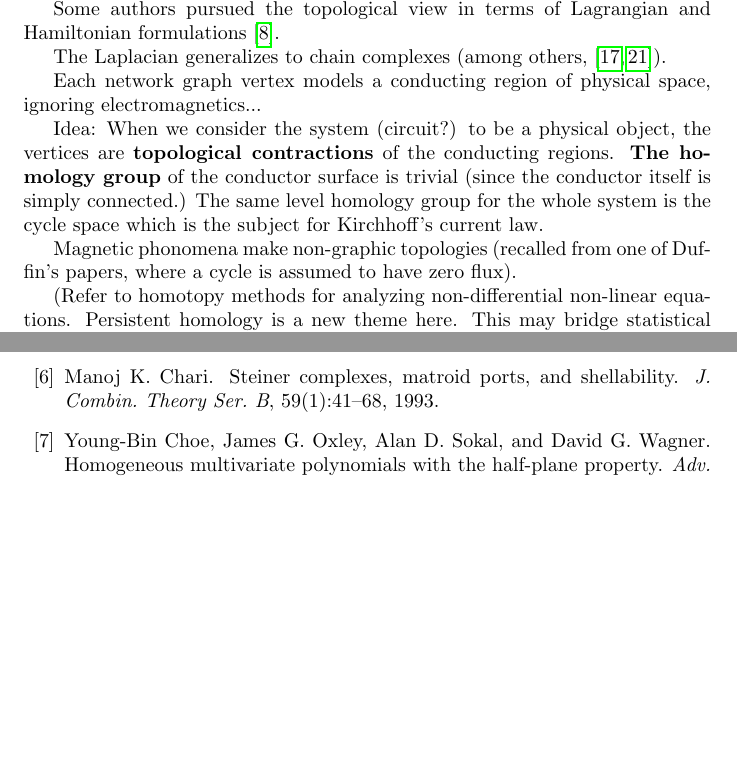
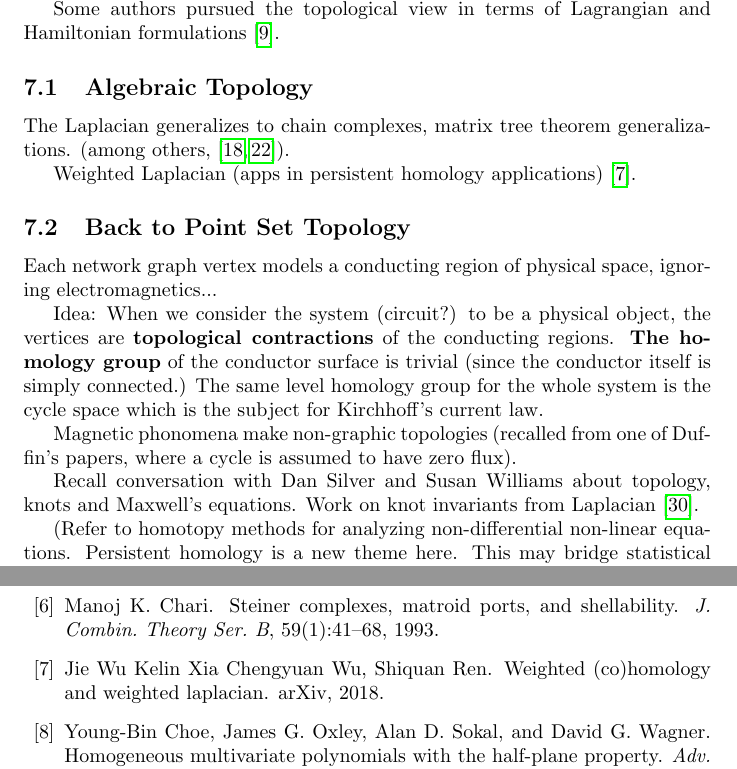
Before and after one commit to chaikens/MathOfElec, a LaTeX document (drafts/math/whatToModel.tex, which reads bib/MathOfElec.bib): two parts of pages 6 and 8 of 10 before the commit and two parts of pages 6 and 9 of 10 after it, joined at a grey line, cut so that both start at the same text, the shorter picture padded with empty space. The pictures show the PDF file drafts/math/whatToModel.pdf that the author committed with the source.

Commit message:
Daniel Silver and Susan Williams work on knots, also Maxwell/topology..

```diff
--- a/bib/MathOfElec.bib
+++ b/bib/MathOfElec.bib
@@ -1,3 +1,18 @@
 
-
-
+@Misc{SilverWilliamsKnotLaplacian,
+  author =       {Daniel S. Silver and Susan G. Williams},
+  title  =       {Knot Invariants from Laplacian Matrices},
+  year   =       {2018},
+  howpublished = {arXiv},
+  url =          {http://arxiv.org/abs/1809.06492}
+ }
+
+
+
+
+@Misc{WuWeightedCoHLaplacian,
+  author = 	 {Chengyuan Wu, Shiquan Ren, Jie Wu, Kelin Xia},
+  title = 	 {Weighted (Co)homology and Weighted Laplacian},
+  OPTinstitution =  {},
+  year = 	 {2018},
+  howpublished = {arXiv}
--- a/drafts/math/whatToModel.tex
+++ b/drafts/math/whatToModel.tex
@@ -299,10 +299,15 @@ studied by topologists in their relation to the network topology
 Some authors pursued the topological view in terms of
 Lagrangian and Hamiltonian formulations\cite{ChuaMcPhersonLagrange}.
 
-The Laplacian generalizes to chain complexes
+\subsection{Algebraic Topology}
+The Laplacian generalizes to chain complexes, matrix tree theorem
+generalizations.
 (among others,\cite{Frankel,DuvalKlivansMartin}).
 
+Weighted Laplacian (apps in persistent homology applications)
+\cite{WuWeightedCoHLaplacian}.
 
+\subsection{Back to Point Set Topology}
 
 Each network graph vertex models a conducting region of physical space,
 ignoring electromagnetics...
@@ -316,6 +321,9 @@ current law.
 
 Magnetic phonomena make non-graphic topologies (recalled from one of
 Duffin's papers, where a cycle is assumed to have zero flux).
+
+Recall conversation with Dan Silver and Susan Williams about topology, knots and Maxwell's equations.  Work on knot invariants from Laplacian
+\cite{SilverWilliamsKnotLaplacian}.
 
 (Refer to homotopy methods for analyzing non-differential non-linear
 equations.  Persistent homology is a new theme here.  This may bridge
```
Also changed, not shown: drafts/math/whatToModel.pdf, bib/MathOfElec.bib (9 more changed lines).
